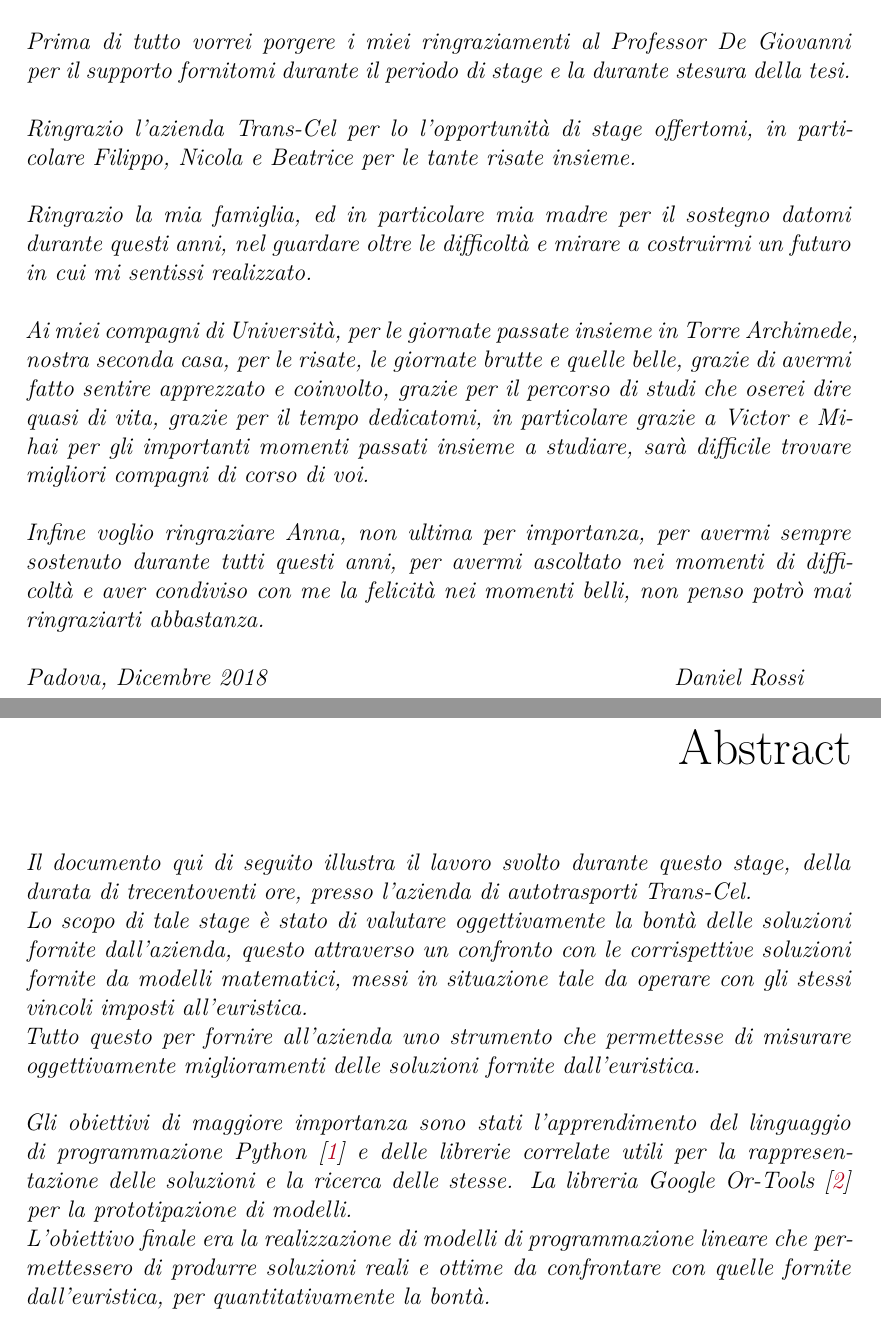
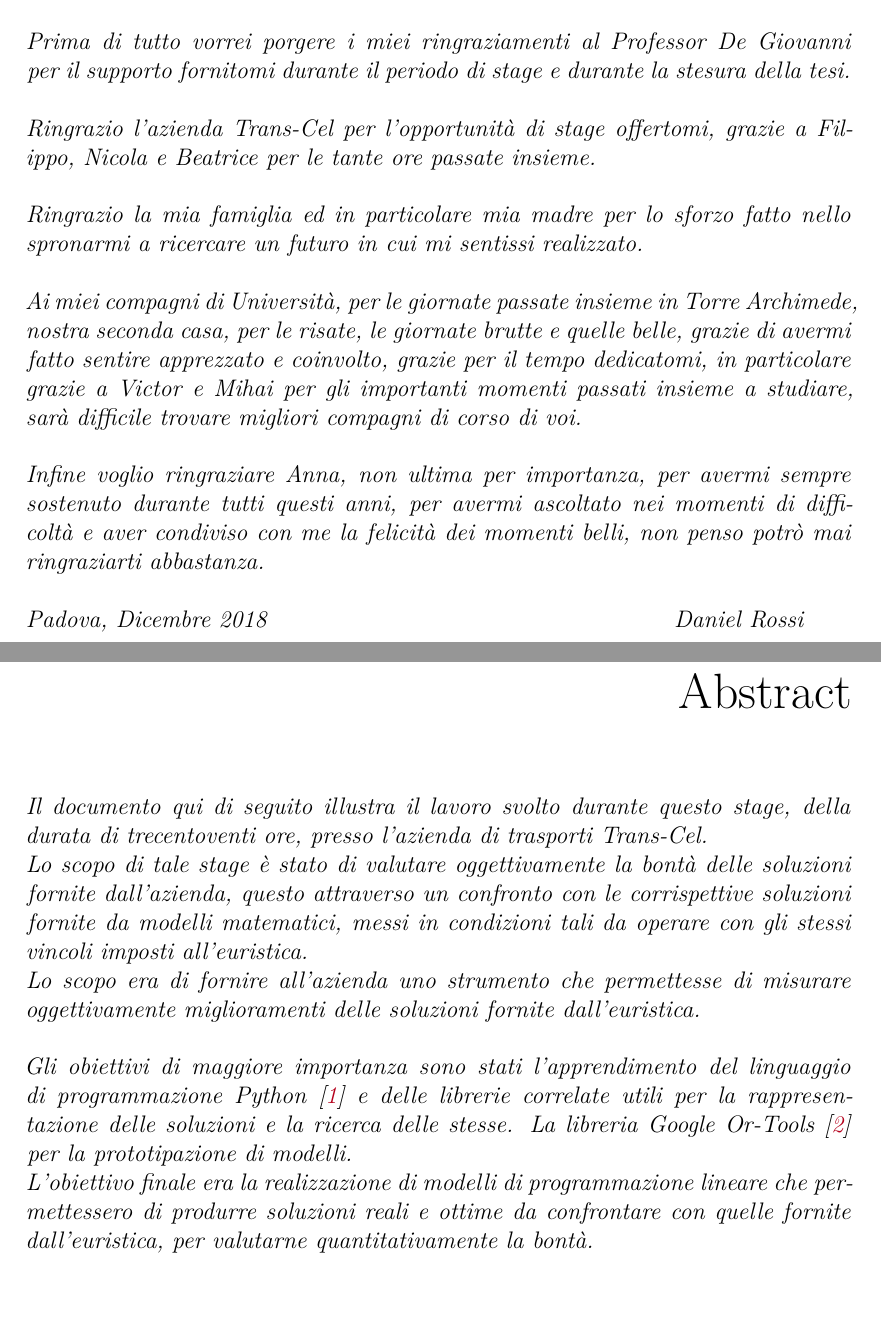
Before and after one commit to RossiDaniel/Tesi, a LaTeX thesis (dissertation.tex, which reads frontmatter/abstract.tex, frontmatter/dedication.tex): two parts of pages 5 and 7 of 78, joined at a grey line, cut so that both start at the same text. Compiled offline with XeLaTeX.

Commit message:
revisione abstract, ringraziamenti

```diff
--- a/frontmatter/abstract.tex
+++ b/frontmatter/abstract.tex
@@ -1,9 +1,9 @@
 %!TEX root = ../dissertation.tex
 % the abstract
 
-Il documento qui di seguito illustra il lavoro svolto durante questo stage, della durata di trecentoventi ore, presso l’azienda di autotrasporti Trans-Cel.\\
-Lo scopo di tale stage è stato di valutare oggettivamente la bontà delle soluzioni fornite dall'azienda, questo attraverso un confronto con le corrispettive soluzioni fornite da modelli matematici, messi in situazione tale da operare con gli stessi vincoli imposti all'euristica.\\
-Tutto questo per fornire all'azienda uno strumento che permettesse di misurare oggettivamente miglioramenti delle soluzioni fornite dall'euristica.\\
+Il documento qui di seguito illustra il lavoro svolto durante questo stage, della durata di trecentoventi ore, presso l’azienda di trasporti Trans-Cel.\\
+Lo scopo di tale stage è stato di valutare oggettivamente la bontà delle soluzioni fornite dall'azienda, questo attraverso un confronto con le corrispettive soluzioni fornite da modelli matematici, messi in condizioni tali da operare con gli stessi vincoli imposti all'euristica.\\
+Lo scopo era di fornire all'azienda uno strumento che permettesse di misurare oggettivamente miglioramenti delle soluzioni fornite dall'euristica.\\
 \newline
 Gli obiettivi di maggiore importanza sono stati l'apprendimento del linguaggio di programmazione \bit{Python}{python} e delle librerie correlate utili per la rappresentazione delle soluzioni e la ricerca delle stesse. La libreria \bit{Google Or-Tools}{ortools} per la prototipazione di modelli.\\
-L'obiettivo finale era la realizzazione di modelli di programmazione lineare che permettessero di produrre soluzioni reali e ottime da confrontare con quelle fornite dall'euristica, per quantitativamente la bontà.
+L'obiettivo finale era la realizzazione di modelli di programmazione lineare che permettessero di produrre soluzioni reali e ottime da confrontare con quelle fornite dall'euristica, per valutarne quantitativamente la bontà.
--- a/frontmatter/dedication.tex
+++ b/frontmatter/dedication.tex
@@ -3,14 +3,14 @@
 
 Ecco raggiunto un altro traguardo molto importante carico di felicità che vorrei condividere con coloro che mi sono stati vicino durante questi anni.\\
 \newline
-Prima di tutto vorrei porgere i miei ringraziamenti al Professor De Giovanni per il supporto fornitomi durante il periodo di stage e la durante stesura della tesi.\\
+Prima di tutto vorrei porgere i miei ringraziamenti al Professor De Giovanni per il supporto fornitomi durante il periodo di stage e durante la stesura della tesi.\\
 \newline
-Ringrazio l'azienda Trans-Cel per lo l'opportunità di stage offertomi, in particolare Filippo, Nicola e Beatrice per le tante risate insieme.\\
+Ringrazio l'azienda Trans-Cel per l'opportunità di stage offertomi, grazie a Filippo, Nicola e Beatrice per le tante ore passate insieme.\\
 \newline
-Ringrazio la mia famiglia, ed in particolare mia madre per il sostegno datomi durante questi anni, nel guardare oltre le difficoltà e mirare a costruirmi un futuro in cui mi sentissi realizzato.\\
+Ringrazio la mia famiglia ed in particolare mia madre per lo sforzo fatto nello spronarmi a ricercare un futuro in cui mi sentissi realizzato.\\
 \newline
-Ai miei compagni di Università, per le giornate passate insieme in Torre Archimede, nostra seconda casa, per le risate, le giornate brutte e quelle belle, grazie di avermi fatto sentire apprezzato e coinvolto, grazie per il percorso di studi che oserei dire quasi di vita, grazie per il tempo dedicatomi, in particolare grazie a Victor e Mihai per gli importanti momenti passati insieme a studiare, sarà difficile trovare migliori compagni di corso di voi.\\
+Ai miei compagni di Università, per le giornate passate insieme in Torre Archimede, nostra seconda casa, per le risate, le giornate brutte e quelle belle, grazie di avermi fatto sentire apprezzato e coinvolto, grazie per il tempo dedicatomi, in particolare grazie a Victor e Mihai per gli importanti momenti passati insieme a studiare, sarà difficile trovare migliori compagni di corso di voi.\\
 \newline
-Infine voglio ringraziare Anna, non ultima per importanza, per avermi sempre sostenuto durante tutti questi anni, per avermi ascoltato nei momenti di difficoltà e aver condiviso con me la felicità nei momenti belli, non penso potrò mai ringraziarti abbastanza.\\
+Infine voglio ringraziare Anna, non ultima per importanza, per avermi sempre sostenuto durante tutti questi anni, per avermi ascoltato nei momenti di difficoltà e aver condiviso con me la felicità dei momenti belli, non penso potrò mai ringraziarti abbastanza.\\
 \newline
 Padova, Dicembre 2018 \hfill Daniel Rossi
```
Also changed, not shown: dissertation.pdf.
